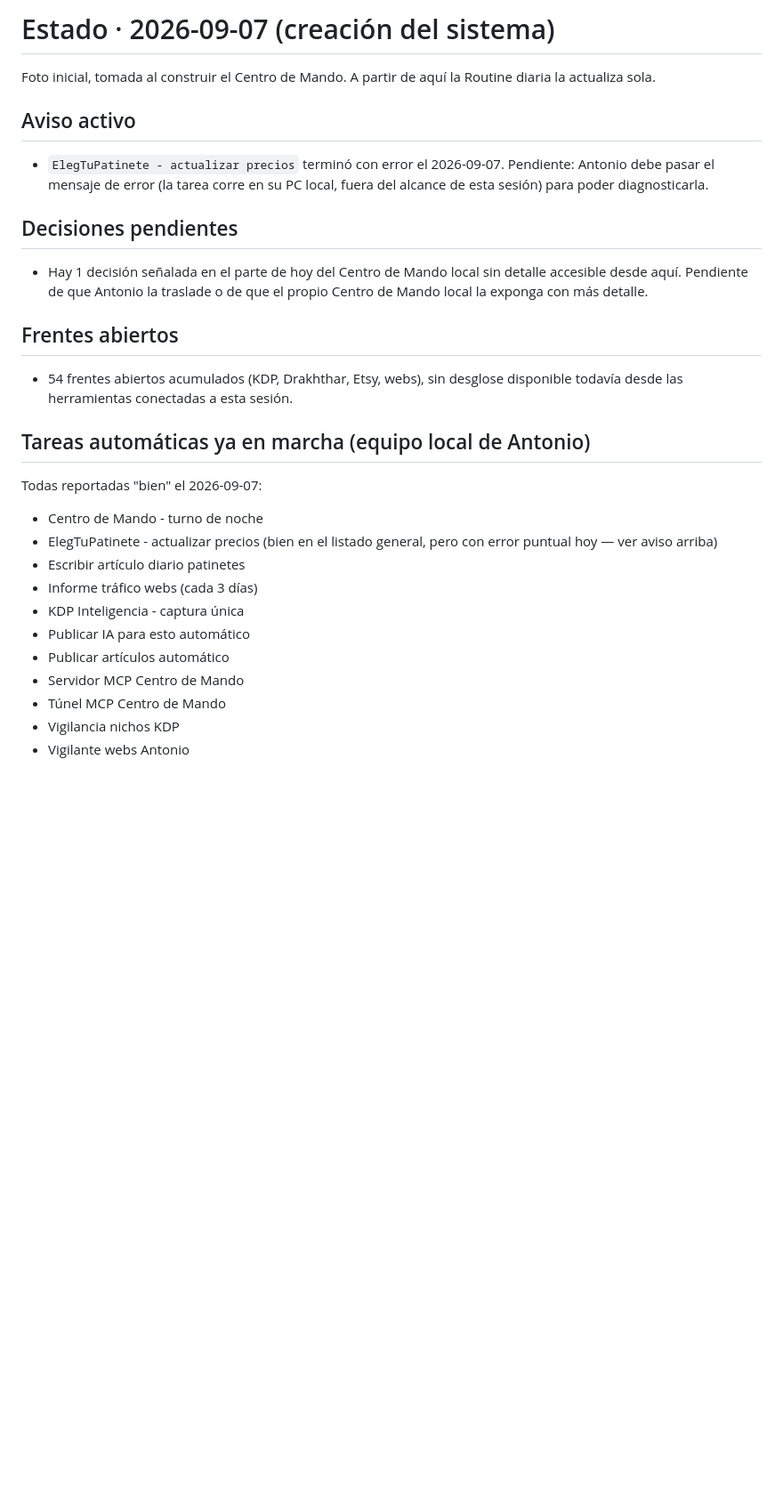
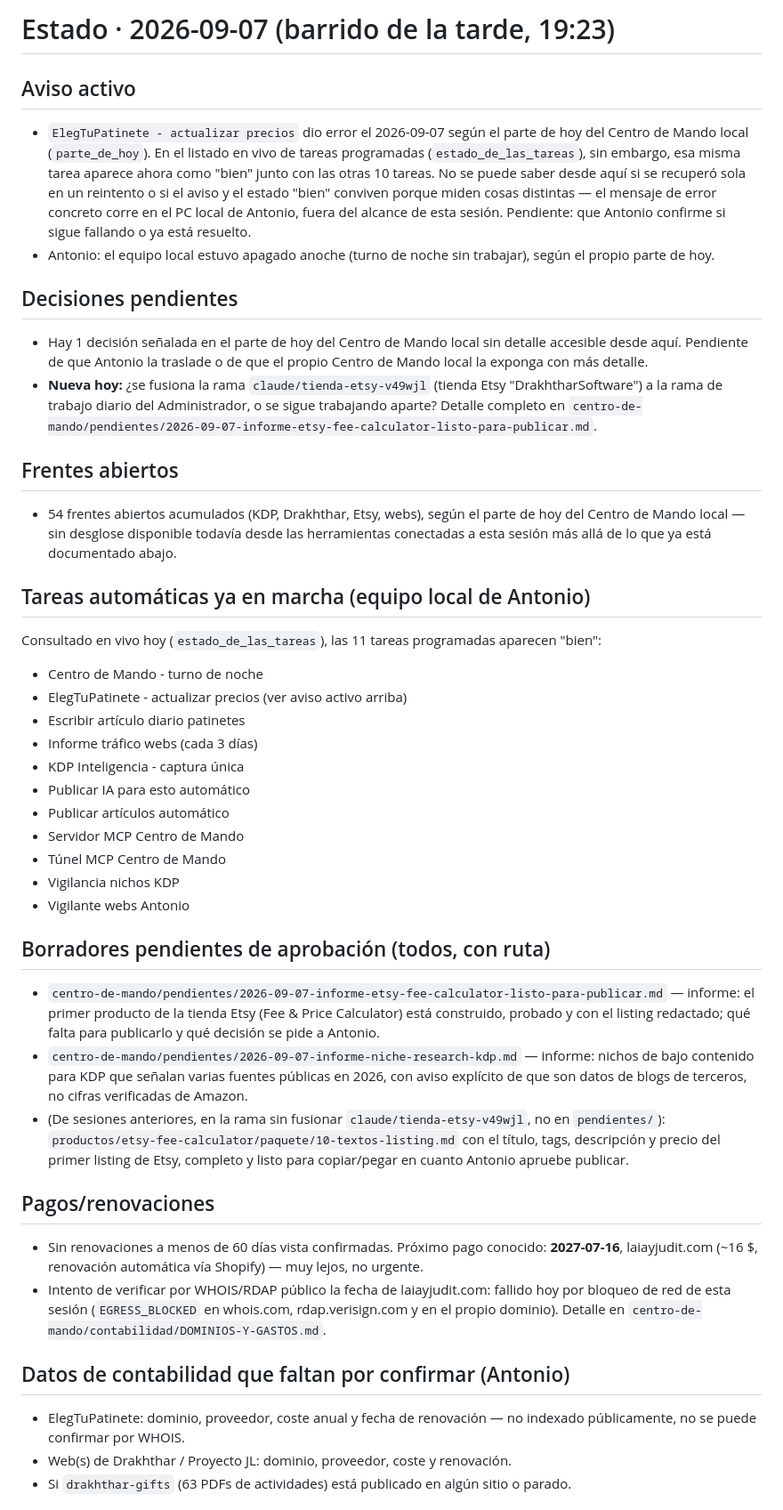
Before and after one commit to athonybcn5550555-ops/MUNDO-DRAKHTHHAR, a Markdown page: centro-de-mando/ESTADO.md, the part around one of its changes. Shown at 89% size. Rendered like a GitHub page; blank space fills up the shorter version.

Commit message:
Actualiza ESTADO.md con el barrido diario del 2026-09-07: nuevos informes pendientes, aviso ElegTuPatinete, limitaciones de red/herramientas

```diff
--- a/centro-de-mando/ESTADO.md
+++ b/centro-de-mando/ESTADO.md
@@ -1,27 +1,38 @@
-# Estado · 2026-09-07 (creación del sistema)
-
-Foto inicial, tomada al construir el Centro de Mando. A partir de aquí la
-Routine diaria la actualiza sola.
+# Estado · 2026-09-07 (barrido de la tarde, 19:23)
 
 ## Aviso activo
-- `ElegTuPatinete - actualizar precios` terminó con error el 2026-09-07.
-  Pendiente: Antonio debe pasar el mensaje de error (la tarea corre en su
-  PC local, fuera del alcance de esta sesión) para poder diagnosticarla.
+- `ElegTuPatinete - actualizar precios` dio error el 2026-09-07 según el
+  parte de hoy del Centro de Mando local (`parte_de_hoy`). En el listado en
+  vivo de tareas programadas (`estado_de_las_tareas`), sin embargo, esa
+  misma tarea aparece ahora como "bien" junto con las otras 10 tareas. No
+  se puede saber desde aquí si se recuperó sola en un reintento o si el
+  aviso y el estado "bien" conviven porque miden cosas distintas — el
+  mensaje de error concreto corre en el PC local de Antonio, fuera del
+  alcance de esta sesión. Pendiente: que Antonio confirme si sigue
+  fallando o ya está resuelto.
+- Antonio: el equipo local estuvo apagado anoche (turno de noche sin
+  trabajar), según el propio parte de hoy.
 
 ## Decisiones pendientes
 - Hay 1 decisión señalada en el parte de hoy del Centro de Mando local sin
   detalle accesible desde aquí. Pendiente de que Antonio la traslade o de
   que el propio Centro de Mando local la exponga con más detalle.
+- **Nueva hoy:** ¿se fusiona la rama `claude/tienda-etsy-v49wjl` (tienda
+  Etsy "DrakhtharSoftware") a la rama de trabajo diario del Administrador,
+  o se sigue trabajando aparte? Detalle completo en
+  `centro-de-mando/pendientes/2026-09-07-informe-etsy-fee-calculator-listo-para-publicar.md`.
 
 ## Frentes abiertos
-- 54 frentes abiertos acumulados (KDP, Drakhthar, Etsy, webs), sin desglose
-  disponible todavía desde las herramientas conectadas a esta sesión.
+- 54 frentes abiertos acumulados (KDP, Drakhthar, Etsy, webs), según el
+  parte de hoy del Centro de Mando local — sin desglose disponible todavía
+  desde las herramientas conectadas a esta sesión más allá de lo que ya
+  está documentado abajo.
 
 ## Tareas automáticas ya en marcha (equipo local de Antonio)
-Todas reportadas "bien" el 2026-09-07:
+Consultado en vivo hoy (`estado_de_las_tareas`), las 11 tareas programadas
+aparecen "bien":
 - Centro de Mando - turno de noche
-- ElegTuPatinete - actualizar precios (bien en el listado general, pero con
-  error puntual hoy — ver aviso arriba)
+- ElegTuPatinete - actualizar precios (ver aviso activo arriba)
 - Escribir artículo diario patinetes
 - Informe tráfico webs (cada 3 días)
 - KDP Inteligencia - captura única
@@ -32,3 +43,33 @@ Todas reportadas "bien" el 2026-09-07:
 - Vigilancia nichos KDP
 - Vigilante webs Antonio
 
+## Borradores pendientes de aprobación (todos, con ruta)
+- `centro-de-mando/pendientes/2026-09-07-informe-etsy-fee-calculator-listo-para-publicar.md`
+  — informe: el primer producto de la tienda Etsy (Fee & Price Calculator)
+  está construido, probado y con el listing redactado; qué falta para
+  publicarlo y qué decisión se pide a Antonio.
+- `centro-de-mando/pendientes/2026-09-07-informe-niche-research-kdp.md`
+  — informe: nichos de bajo contenido para KDP que señalan varias fuentes
+  públicas en 2026, con aviso explícito de que son datos de blogs de
+  terceros, no cifras verificadas de Amazon.
+- (De sesiones anteriores, en la rama sin fusionar `claude/tienda-etsy-v49wjl`,
+  no en `pendientes/`): `productos/etsy-fee-calculator/paquete/10-textos-listing.md`
+  con el título, tags, descripción y precio del primer listing de Etsy,
+  completo y listo para copiar/pegar en cuanto Antonio apruebe publicar.
+
+## Pagos/renovaciones
+- Sin renovaciones a menos de 60 días vista confirmadas. Próximo pago
+  conocido: **2027-07-16**, laiayjudit.com (~16 $, renovación automática
+  vía Shopify) — muy lejos, no urgente.
+- Intento de verificar por WHOIS/RDAP público la fecha de laiayjudit.com:
+  fallido hoy por bloqueo de red de esta sesión (`EGRESS_BLOCKED` en
+  whois.com, rdap.verisign.com y en el propio dominio). Detalle en
+  `centro-de-mando/contabilidad/DOMINIOS-Y-GASTOS.md`.
+
+## Datos de contabilidad que faltan por confirmar (Antonio)
+- ElegTuPatinete: dominio, proveedor, coste anual y fecha de renovación —
+  no indexado públicamente, no se puede confirmar por WHOIS.
+- Web(s) de Drakhthar / Proyecto JL: dominio, proveedor, coste y renovación.
+- Si `drakhthar-gifts` (63 PDFs de actividades) está publicado en algún
+  sitio o parado.
+
```
Also changed, not shown: other parts of centro-de-mando/ESTADO.md (+55 -48 lines).
